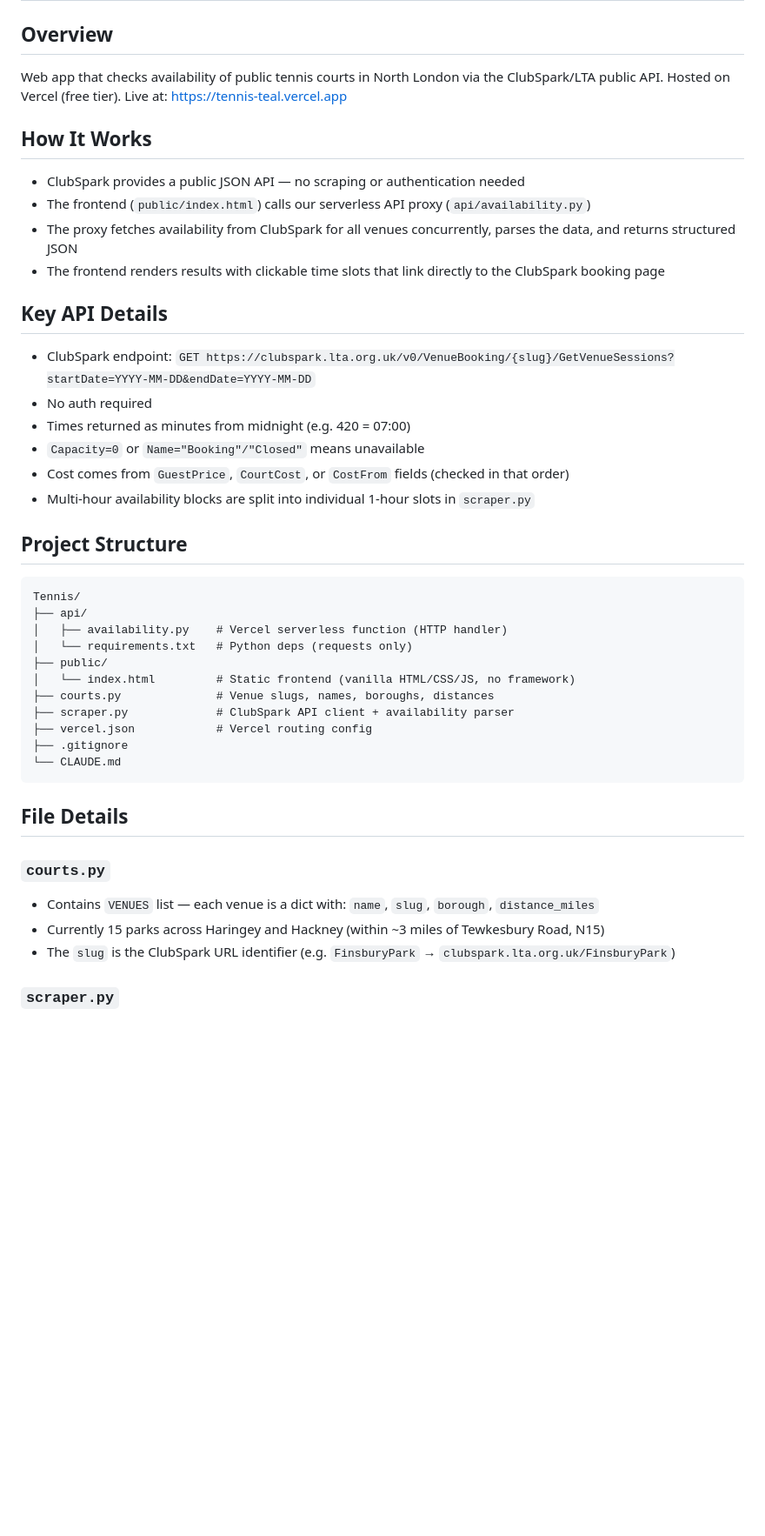
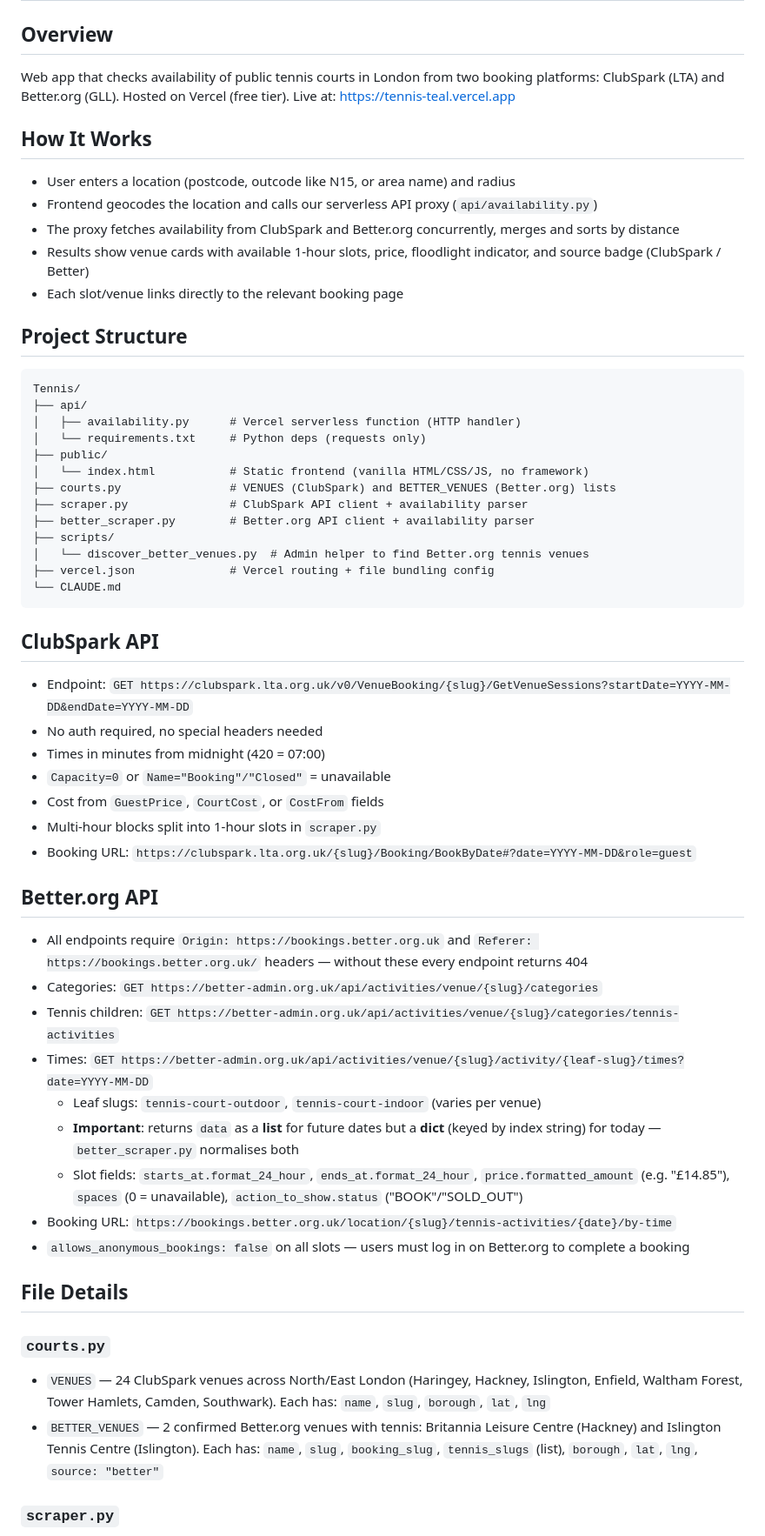
Before and after one commit to IsaacParkes/tennis, a Markdown page: CLAUDE.md, the part around one of its changes. Shown at 87% size. Drawn GitHub-style; blank space fills up the shorter version.

````diff
--- a/CLAUDE.md
+++ b/CLAUDE.md
@@ -1,42 +1,56 @@
 # Tennis Court Availability Checker
 
 ## Overview
-Web app that checks availability of public tennis courts in North London via the ClubSpark/LTA public API. Hosted on Vercel (free tier). Live at: https://tennis-teal.vercel.app
+Web app that checks availability of public tennis courts in London from two booking platforms: ClubSpark (LTA) and Better.org (GLL). Hosted on Vercel (free tier). Live at: https://tennis-teal.vercel.app
 
 ## How It Works
-- ClubSpark provides a public JSON API — no scraping or authentication needed
-- The frontend (`public/index.html`) calls our serverless API proxy (`api/availability.py`)
-- The proxy fetches availability from ClubSpark for all venues concurrently, parses the data, and returns structured JSON
-- The frontend renders results with clickable time slots that link directly to the ClubSpark booking page
-
-## Key API Details
-- ClubSpark endpoint: `GET https://clubspark.lta.org.uk/v0/VenueBooking/{slug}/GetVenueSessions?startDate=YYYY-MM-DD&endDate=YYYY-MM-DD`
-- No auth required
-- Times returned as minutes from midnight (e.g. 420 = 07:00)
-- `Capacity=0` or `Name="Booking"/"Closed"` means unavailable
-- Cost comes from `GuestPrice`, `CourtCost`, or `CostFrom` fields (checked in that order)
-- Multi-hour availability blocks are split into individual 1-hour slots in `scraper.py`
+- User enters a location (postcode, outcode like N15, or area name) and radius
+- Frontend geocodes the location and calls our serverless API proxy (`api/availability.py`)
+- The proxy fetches availability from ClubSpark and Better.org concurrently, merges and sorts by distance
+- Results show venue cards with available 1-hour slots, price, floodlight indicator, and source badge (ClubSpark / Better)
+- Each slot/venue links directly to the relevant booking page
 
 ## Project Structure
 ```
 Tennis/
 ├── api/
-│   ├── availability.py    # Vercel serverless function (HTTP handler)
-│   └── requirements.txt   # Python deps (requests only)
+│   ├── availability.py      # Vercel serverless function (HTTP handler)
+│   └── requirements.txt     # Python deps (requests only)
 ├── public/
-│   └── index.html         # Static frontend (vanilla HTML/CSS/JS, no framework)
-├── courts.py              # Venue slugs, names, boroughs, distances
-├── scraper.py             # ClubSpark API client + availability parser
-├── vercel.json            # Vercel routing config
-├── .gitignore
+│   └── index.html           # Static frontend (vanilla HTML/CSS/JS, no framework)
+├── courts.py                # VENUES (ClubSpark) and BETTER_VENUES (Better.org) lists
+├── scraper.py               # ClubSpark API client + availability parser
+├── better_scraper.py        # Better.org API client + availability parser
+├── scripts/
+│   └── discover_better_venues.py  # Admin helper to find Better.org tennis venues
+├── vercel.json              # Vercel routing + file bundling config
 └── CLAUDE.md
 ```
+
+## ClubSpark API
+- Endpoint: `GET https://clubspark.lta.org.uk/v0/VenueBooking/{slug}/GetVenueSessions?startDate=YYYY-MM-DD&endDate=YYYY-MM-DD`
+- No auth required, no special headers needed
+- Times in minutes from midnight (420 = 07:00)
+- `Capacity=0` or `Name="Booking"/"Closed"` = unavailable
+- Cost from `GuestPrice`, `CourtCost`, or `CostFrom` fields
+- Multi-hour blocks split into 1-hour slots in `scraper.py`
+- Booking URL: `https://clubspark.lta.org.uk/{slug}/Booking/BookByDate#?date=YYYY-MM-DD&role=guest`
+
+## Better.org API
+- All endpoints require `Origin: https://bookings.better.org.uk` and `Referer: https://bookings.better.org.uk/` headers — without these every endpoint returns 404
+- Categories: `GET https://better-admin.org.uk/api/activities/venue/{slug}/categories`
+- Tennis children: `GET https://better-admin.org.uk/api/activities/venue/{slug}/categories/tennis-activities`
+- Times: `GET https://better-admin.org.uk/api/activities/venue/{slug}/activity/{leaf-slug}/times?date=YYYY-MM-DD`
+  - Leaf slugs: `tennis-court-outdoor`, `tennis-court-indoor` (varies per venue)
+  - **Important**: returns `data` as a **list** for future dates but a **dict** (keyed by index string) for today — `better_scraper.py` normalises both
+  - Slot fields: `starts_at.format_24_hour`, `ends_at.format_24_hour`, `price.formatted_amount` (e.g. "£14.85"), `spaces` (0 = unavailable), `action_to_show.status` ("BOOK"/"SOLD_OUT")
+- Booking URL: `https://bookings.better.org.uk/location/{slug}/tennis-activities/{date}/by-time`
+- `allows_anonymous_bookings: false` on all slots — users must log in on Better.org to complete a booking
 
 ## File Details
 
 ### `courts.py`
-- Contains `VENUES` list — each venue is a dict with: `name`, `slug`, `borough`, `distance_miles`
-- Currently 15 parks across Haringey and Hackney (within ~3 miles of Tewkesbury Road, N15)
-- The `slug` is the ClubSpark URL identifier (e.g. `FinsburyPark` → `clubspark.lta.org.uk/FinsburyPark`)
+- `VENUES` — 24 ClubSpark venues across North/East London (Haringey, Hackney, Islington, Enfield, Waltham Forest, Tower Hamlets, Camden, Southwark). Each has: `name`, `slug`, `borough`, `lat`, `lng`
+- `BETTER_VENUES` — 2 confirmed Better.org venues with tennis: Britannia Leisure Centre (Hackney) and Islington Tennis Centre (Islington). Each has: `name`, `slug`, `booking_slug`, `tennis_slugs` (list), `borough`, `lat`, `lng`, `source: "better"`
 
 ### `scraper.py`
````
Also changed, not shown: other parts of CLAUDE.md (+43 -25 lines).
